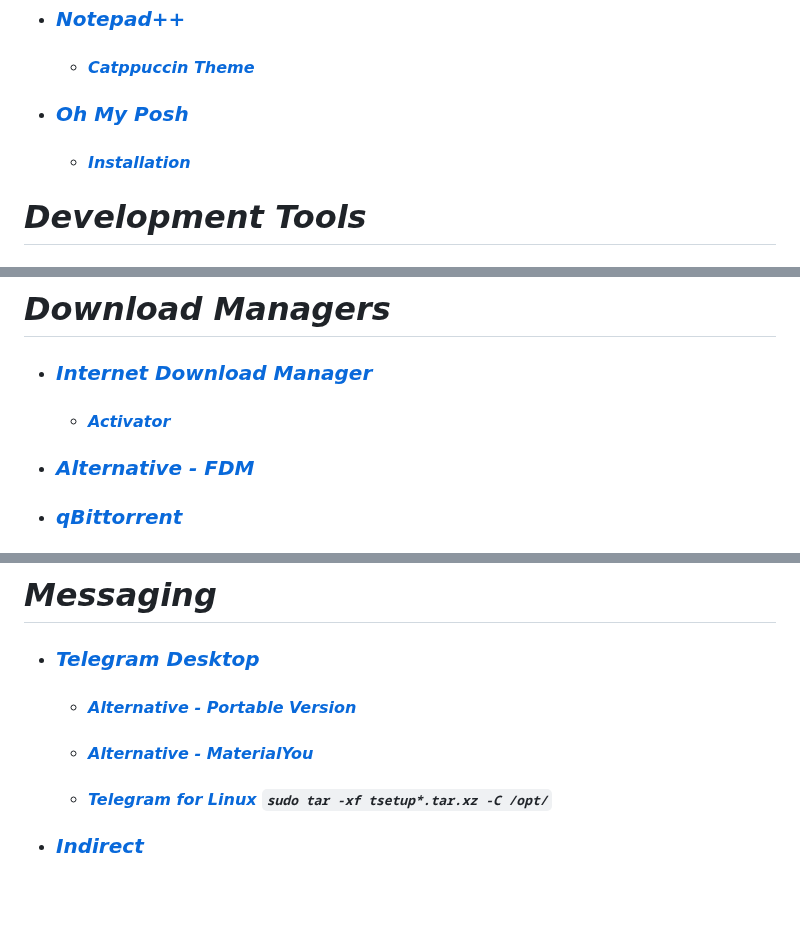
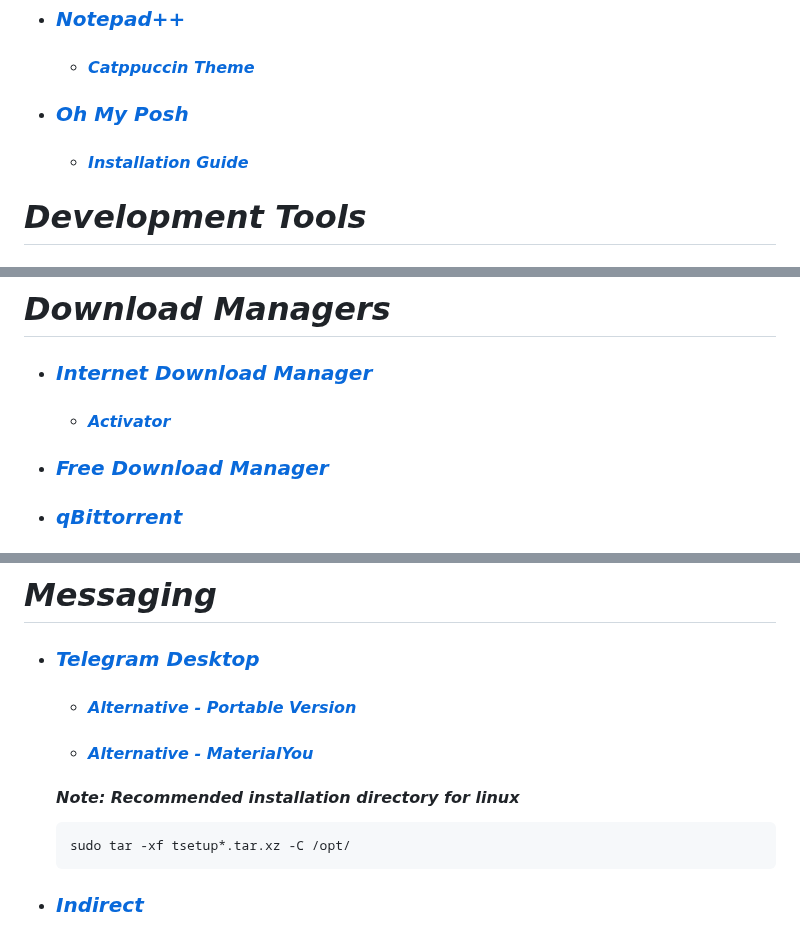
Before and after one commit to Kajal4414/Scripts, a Markdown page: Winget/README.md, 3 parts joined by grey strips. Rendered like a GitHub page; blank space fills up the shorter version.

````diff
--- a/Winget/README.md
+++ b/Winget/README.md
@@ -37,7 +15,7 @@
   - ### _[Notepad++](https://github.com/notepad-plus-plus/notepad-plus-plus)_
     - #### _[Catppuccin Theme](https://github.com/catppuccin/notepad-plus-plus/blob/main/catppuccin-mocha.xml)_
   - ### _[Oh My Posh](https://github.com/jandedobbeleer/oh-my-posh)_
-    - #### _[Installation](https://ohmyposh.dev/docs/installation/windows)_
+    - #### _[Installation Guide](https://ohmyposh.dev/docs/installation/windows)_
 
 # _Development Tools_
   - ### _[Git](https://git-scm.com)_
@@ -50,7 +28,7 @@
 # _Download Managers_
   - ### _[Internet Download Manager](https://www.internetdownloadmanager.com)_
     - #### _[Activator](https://github.com/J2TEAM/idm-trial-reset)_
-  - ### _[Alternative - FDM](https://www.freedownloadmanager.org)_
+  - ### _[Free Download Manager](https://www.freedownloadmanager.org)_
   - ### _[qBittorrent](https://www.qbittorrent.org)_
 
 # _Media Players_
@@ -62,7 +40,10 @@
   - ### _[Telegram Desktop](https://apps.microsoft.com/detail/telegram-desktop/9NZTWSQNTD0S?hl=en-in&gl=IN)_
     - #### _[Alternative - Portable Version](https://desktop.telegram.org)_
     - #### _[Alternative - MaterialYou](https://github.com/kukuruzka165/materialgram)_
-    - #### _[Telegram for Linux](https://telegram.org/dl/desktop/linux) `sudo tar -xf tsetup*.tar.xz -C /opt/`_
+    #### _Note: Recommended installation directory for linux_
+    ```
+    sudo tar -xf tsetup*.tar.xz -C /opt/
+    ```
   - ### _[Indirect](https://github.com/huynhsontung/Indirect)_
 
 # _Miscellaneous_
````
Also changed, not shown: other parts of Winget/README.md (+4 -23 lines).
